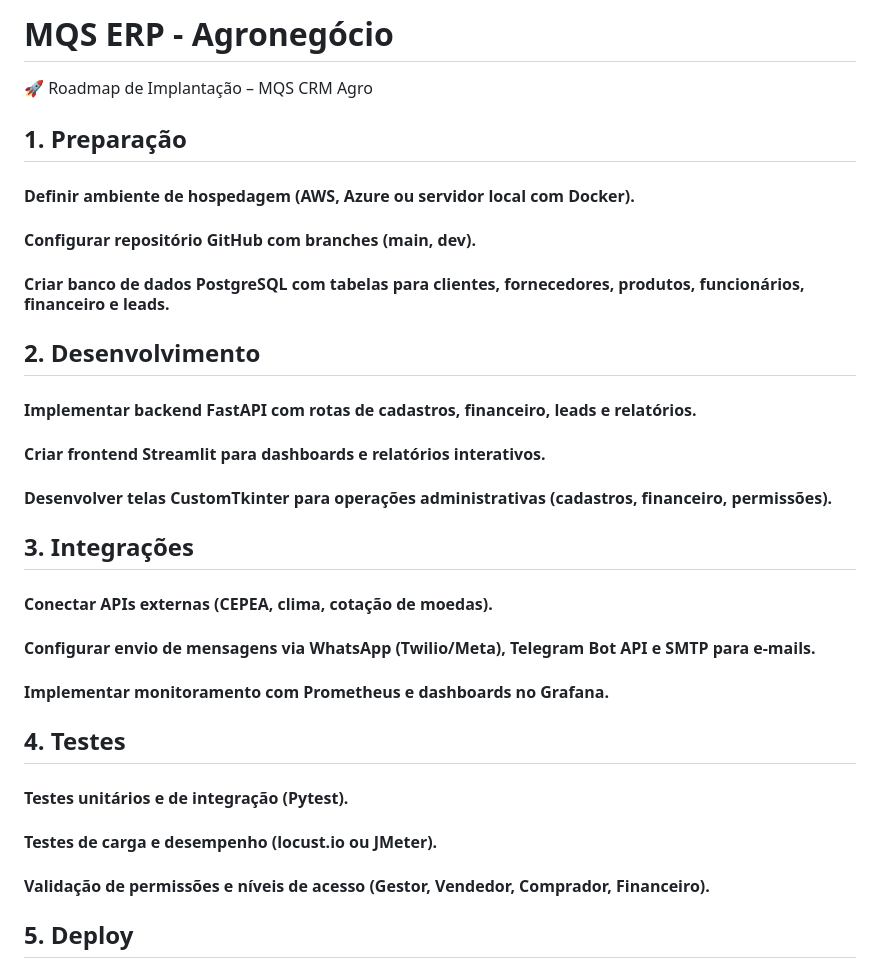
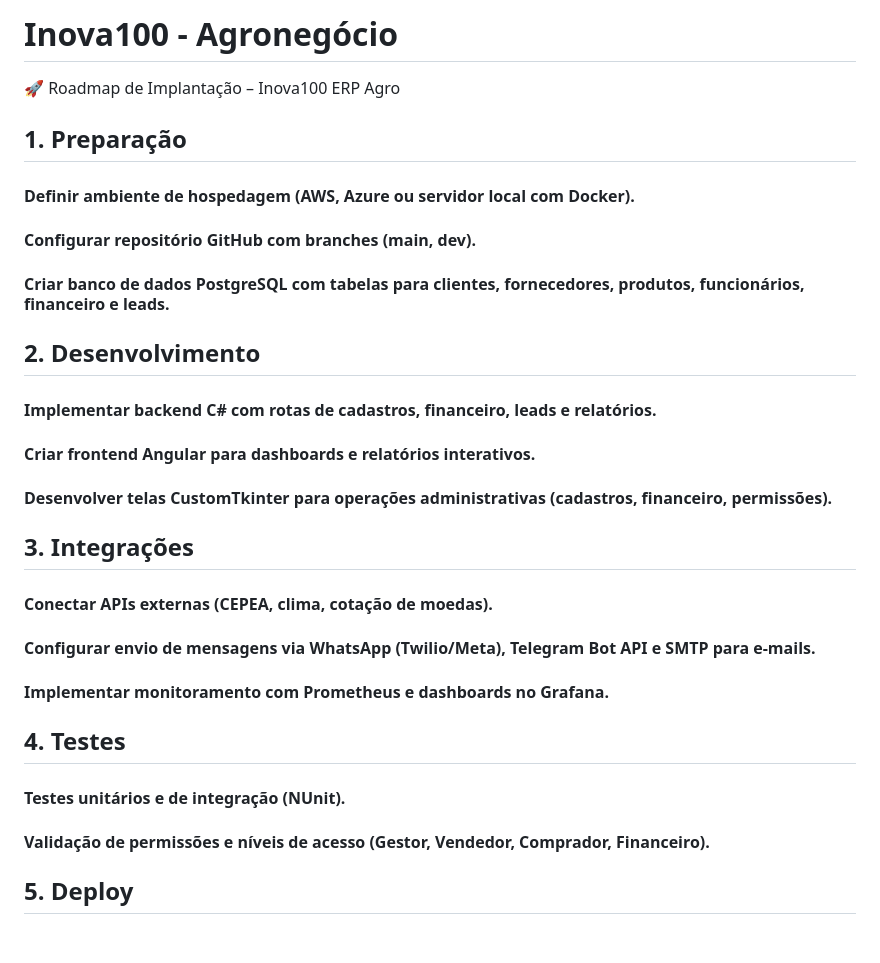
Before and after one commit to MarceloInova100/Inova100-ERP, a Markdown page: README.md, the part around the change. GitHub-like rendering; blank space fills up the shorter version.

Commit message:
Update project name and technology stack in README

```diff
--- a/README.md
+++ b/README.md
@@ -1,14 +1,14 @@
-# MQS ERP - Agronegócio
+# Inova100 - Agronegócio
 
-🚀 Roadmap de Implantação – MQS CRM Agro
+🚀 Roadmap de Implantação – Inova100 ERP Agro
 ## 1. Preparação
 #### Definir ambiente de hospedagem (AWS, Azure ou servidor local com Docker).
 #### Configurar repositório GitHub com branches (main, dev).
 #### Criar banco de dados PostgreSQL com tabelas para clientes, fornecedores, produtos, funcionários, financeiro e leads.
 
 ## 2. Desenvolvimento
-#### Implementar backend FastAPI com rotas de cadastros, financeiro, leads e relatórios.
-#### Criar frontend Streamlit para dashboards e relatórios interativos.
+#### Implementar backend C# com rotas de cadastros, financeiro, leads e relatórios.
+#### Criar frontend Angular para dashboards e relatórios interativos.
 #### Desenvolver telas CustomTkinter para operações administrativas (cadastros, financeiro, permissões).
 
 ## 3. Integrações
@@ -17,8 +17,7 @@
 #### Implementar monitoramento com Prometheus e dashboards no Grafana.
 
 ## 4. Testes
-#### Testes unitários e de integração (Pytest).
-#### Testes de carga e desempenho (locust.io ou JMeter).
+#### Testes unitários e de integração (NUnit).
 #### Validação de permissões e níveis de acesso (Gestor, Vendedor, Comprador, Financeiro).
 
 ## 5. Deploy
```
